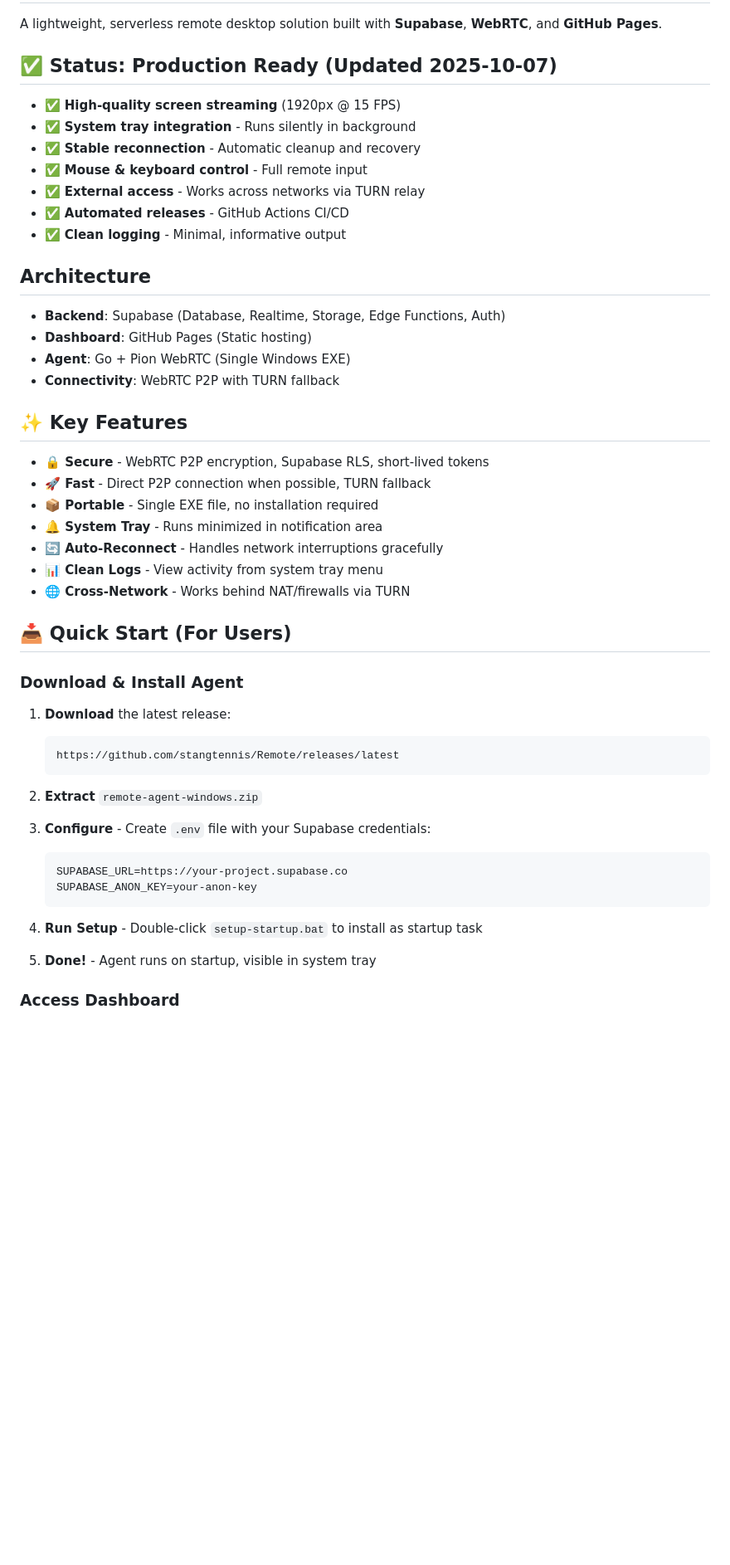
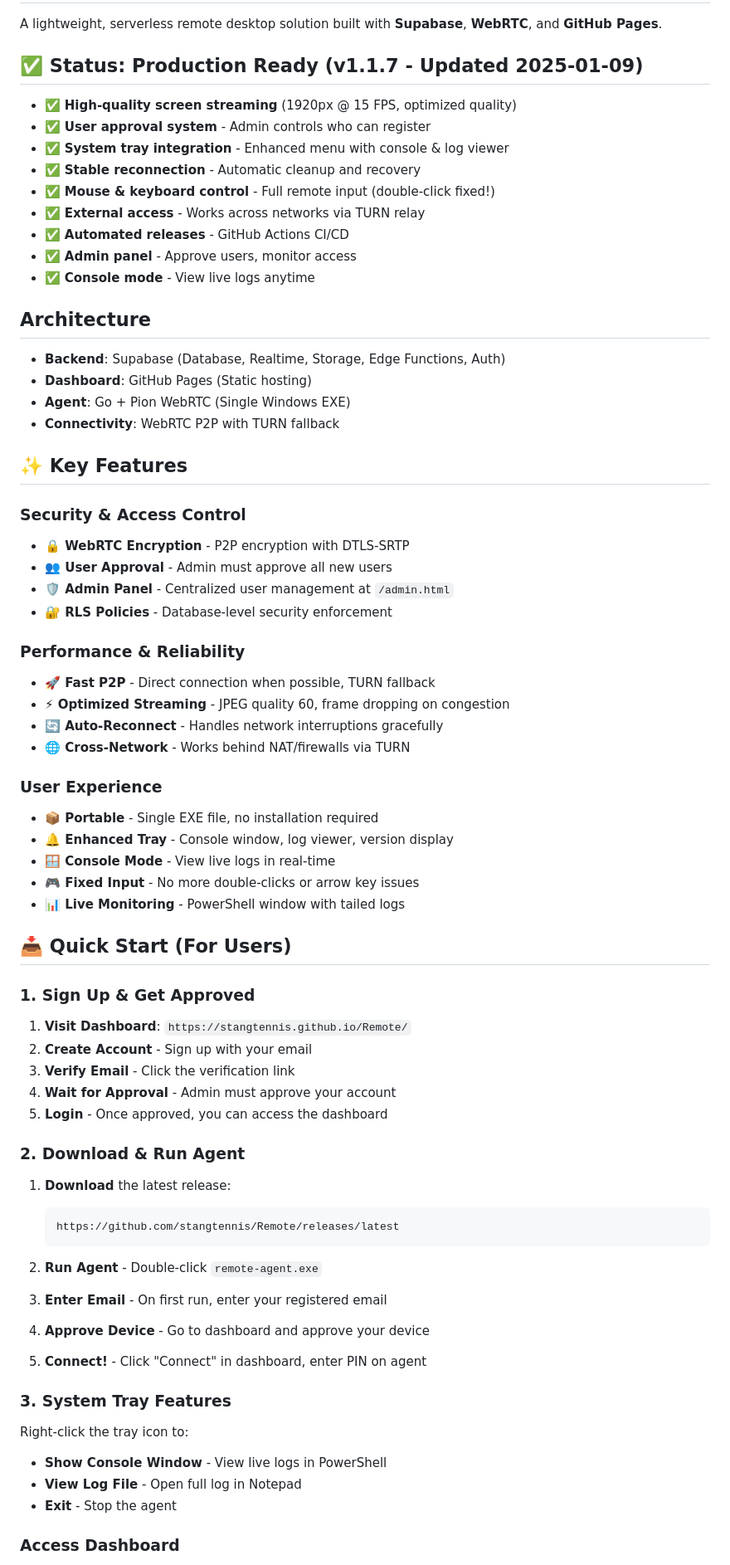
Before and after one commit to stangtennis/Remote, a Markdown page: README.md, the part around one of its changes. Shown at 83% size. Rendered like a GitHub page; blank space fills up the shorter version.

Commit message:
docs: update README for v1.1.7 with user approval and console features

````diff
--- a/README.md
+++ b/README.md
@@ -2,15 +2,17 @@
 
 A lightweight, serverless remote desktop solution built with **Supabase**, **WebRTC**, and **GitHub Pages**.
 
-## ✅ Status: **Production Ready** (Updated 2025-10-07)
+## ✅ Status: **Production Ready** (v1.1.7 - Updated 2025-01-09)
 
-- ✅ **High-quality screen streaming** (1920px @ 15 FPS)
-- ✅ **System tray integration** - Runs silently in background
+- ✅ **High-quality screen streaming** (1920px @ 15 FPS, optimized quality)
+- ✅ **User approval system** - Admin controls who can register
+- ✅ **System tray integration** - Enhanced menu with console & log viewer
 - ✅ **Stable reconnection** - Automatic cleanup and recovery
-- ✅ **Mouse & keyboard control** - Full remote input
+- ✅ **Mouse & keyboard control** - Full remote input (double-click fixed!)
 - ✅ **External access** - Works across networks via TURN relay
 - ✅ **Automated releases** - GitHub Actions CI/CD
-- ✅ **Clean logging** - Minimal, informative output
+- ✅ **Admin panel** - Approve users, monitor access
+- ✅ **Console mode** - View live logs anytime
 
 ## Architecture
 
@@ -21,34 +23,56 @@ A lightweight, serverless remote desktop solution built with **Supabase**, **Web
 
 ## ✨ Key Features
 
-- **🔒 Secure** - WebRTC P2P encryption, Supabase RLS, short-lived tokens
-- **🚀 Fast** - Direct P2P connection when possible, TURN fallback
+### Security & Access Control
+- **🔒 WebRTC Encryption** - P2P encryption with DTLS-SRTP
+- **👥 User Approval** - Admin must approve all new users
+- **🛡️ Admin Panel** - Centralized user management at `/admin.html`
+- **🔐 RLS Policies** - Database-level security enforcement
+
+### Performance & Reliability
+- **🚀 Fast P2P** - Direct connection when possible, TURN fallback
+- **⚡ Optimized Streaming** - JPEG quality 60, frame dropping on congestion
+- **🔄 Auto-Reconnect** - Handles network interruptions gracefully
+- **🌐 Cross-Network** - Works behind NAT/firewalls via TURN
+
+### User Experience
 - **📦 Portable** - Single EXE file, no installation required
-- **🔔 System Tray** - Runs minimized in notification area
-- **🔄 Auto-Reconnect** - Handles network interruptions gracefully
-- **📊 Clean Logs** - View activity from system tray menu
-- **🌐 Cross-Network** - Works behind NAT/firewalls via TURN
+- **🔔 Enhanced Tray** - Console window, log viewer, version display
+- **🪟 Console Mode** - View live logs in real-time
+- **🎮 Fixed Input** - No more double-clicks or arrow key issues
+- **📊 Live Monitoring** - PowerShell window with tailed logs
 
 ## 📥 Quick Start (For Users)
 
-### Download & Install Agent
+### 1. Sign Up & Get Approved
+
+1. **Visit Dashboard**: `https://stangtennis.github.io/Remote/`
+2. **Create Account** - Sign up with your email
+3. **Verify Email** - Click the verification link
+4. **Wait for Approval** - Admin must approve your account
+5. **Login** - Once approved, you can access the dashboard
+
+### 2. Download & Run Agent
 
 1. **Download** the latest release:
    ```
    https://github.com/stangtennis/Remote/releases/latest
    ```
 
-2. **Extract** `remote-agent-windows.zip`
+2. **Run Agent** - Double-click `remote-agent.exe`
 
-3. **Configure** - Create `.env` file with your Supabase credentials:
-   ```env
-   SUPABASE_URL=https://your-project.supabase.co
-   SUPABASE_ANON_KEY=your-anon-key
-   ```
+3. **Enter Email** - On first run, enter your registered email
 
-4. **Run Setup** - Double-click `setup-startup.bat` to install as startup task
+4. **Approve Device** - Go to dashboard and approve your device
 
-5. **Done!** - Agent runs on startup, visible in system tray
+5. **Connect!** - Click "Connect" in dashboard, enter PIN on agent
+
+### 3. System Tray Features
+
+Right-click the tray icon to:
+- **Show Console Window** - View live logs in PowerShell
+- **View Log File** - Open full log in Notepad
+- **Exit** - Stop the agent
 
 ### Access Dashboard
 
````
Also changed, not shown: other parts of README.md (+41 -8 lines).
